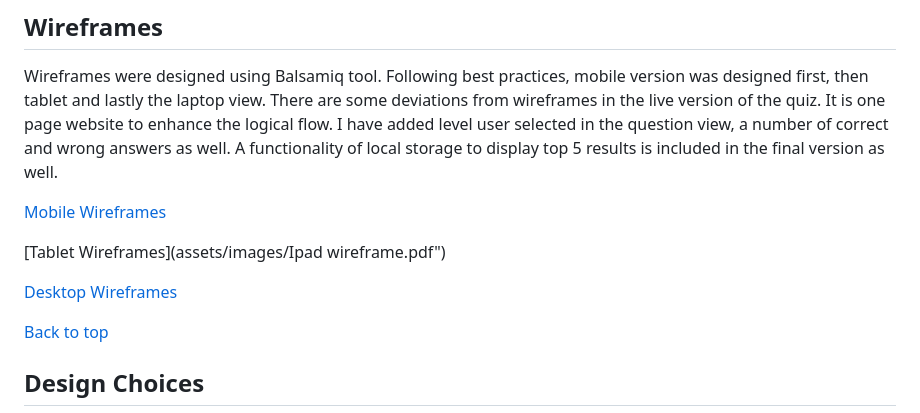
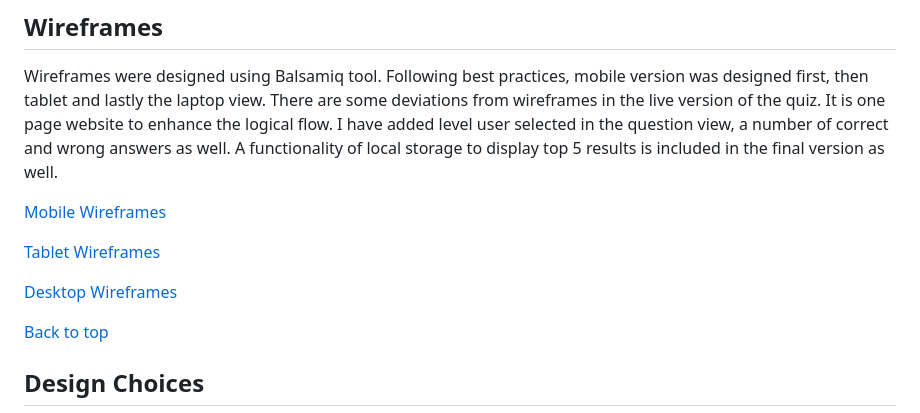
Before and after one commit to HelniseS/my-own-first-project, a Markdown page: README.md, the part around one of its changes. GitHub-like rendering.

```diff
--- a/README.md
+++ b/README.md
@@ -126,5 +126,5 @@ Wireframes were designed using Balsamiq tool. Following best practices, mobile v
 
  [Mobile Wireframes](")
 
- [Tablet Wireframes](assets/images/Ipad wireframe.pdf")
+ [Tablet Wireframes]()
 
```
Also changed, not shown: other parts of README.md (+1 -1 lines).
